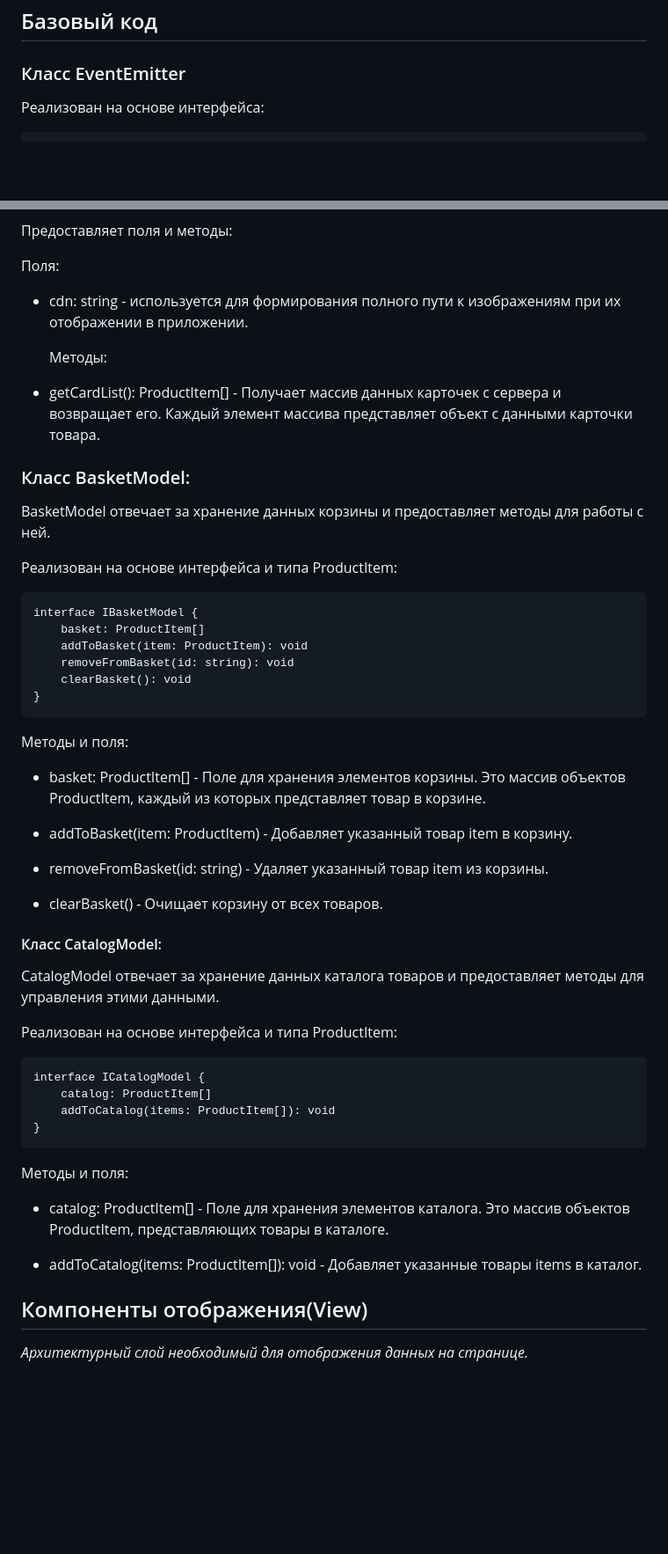
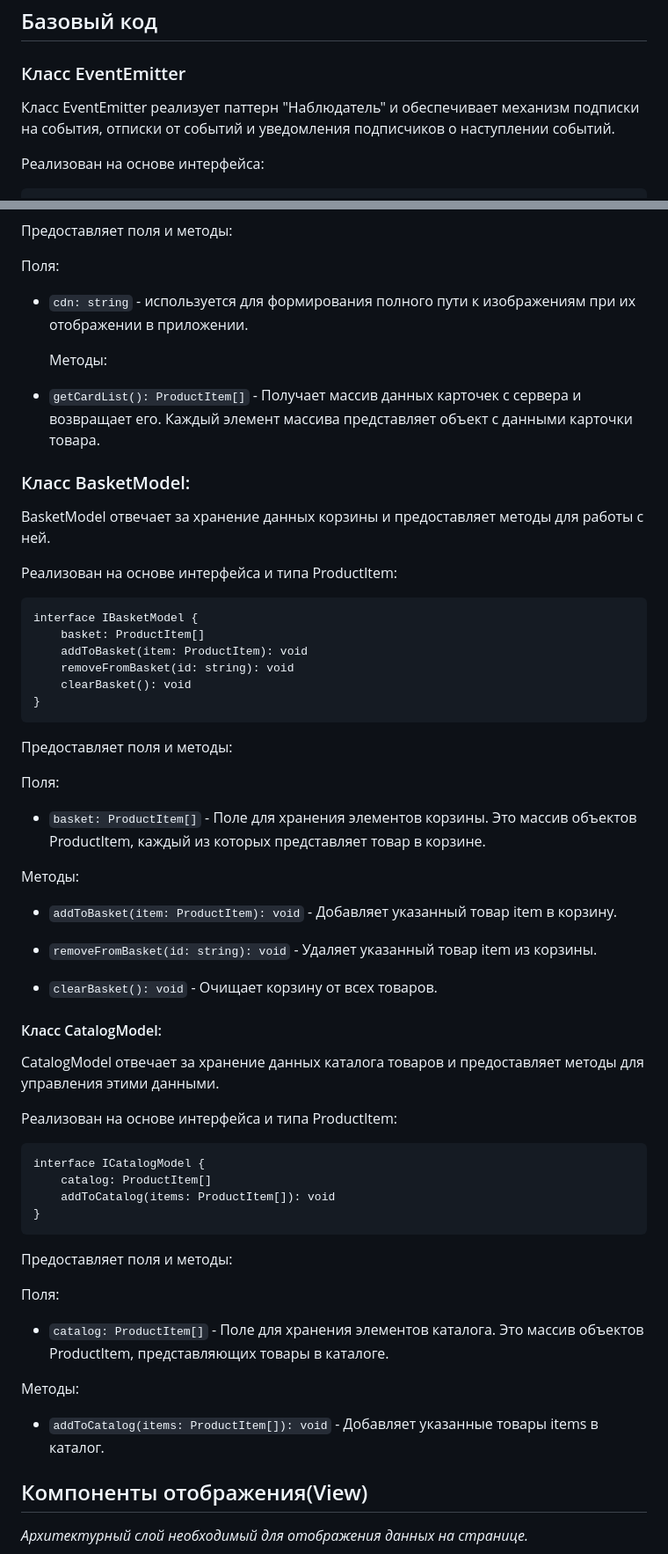
Before and after one commit to destren1/ShopSmart, a Markdown page: README.md, 2 parts joined by grey strips. Shown at 88% size. Rendered like a GitHub page; blank space fills up the shorter version.

````diff
--- a/README.md
+++ b/README.md
@@ -51,6 +51,8 @@ yarn build
 
 ### Класс EventEmitter
 
+Класс EventEmitter реализует паттерн "Наблюдатель" и обеспечивает механизм подписки на события, отписки от событий и уведомления подписчиков о наступлении событий.
+
 Реализован на основе интерфейса:
 
 ```
@@ -161,11 +166,11 @@ type ProductItem = {
 
 Поля:
 
-- cdn: string - используется для формирования полного пути к изображениям при их отображении в приложении.
+- `cdn: string` - используется для формирования полного пути к изображениям при их отображении в приложении.
 
   Методы:
 
-- getCardList(): ProductItem[] - Получает массив данных карточек с сервера и возвращает его. Каждый элемент массива представляет объект с данными карточки товара.
+- `getCardList(): ProductItem[]` - Получает массив данных карточек с сервера и возвращает его. Каждый элемент массива представляет объект с данными карточки товара.
 
 ### Класс BasketModel:
 
@@ -182,15 +187,19 @@ interface IBasketModel {
 }
 ```
 
-Методы и поля:
+Предоставляет поля и методы:
 
-- basket: ProductItem[] - Поле для хранения элементов корзины. Это массив объектов ProductItem, каждый из которых представляет товар в корзине.
+Поля:
 
-- addToBasket(item: ProductItem) - Добавляет указанный товар item в корзину.
+- `basket: ProductItem[]` - Поле для хранения элементов корзины. Это массив объектов ProductItem, каждый из которых представляет товар в корзине.
 
-- removeFromBasket(id: string) - Удаляет указанный товар item из корзины.
+Методы:
 
-- clearBasket() - Очищает корзину от всех товаров.
+- `addToBasket(item: ProductItem): void` - Добавляет указанный товар item в корзину.
+
+- `removeFromBasket(id: string): void` - Удаляет указанный товар item из корзины.
+
+- `clearBasket(): void` - Очищает корзину от всех товаров.
 
 #### Класс CatalogModel:
 
@@ -205,11 +214,15 @@ interface ICatalogModel {
 }
 ```
 
-Методы и поля:
+Предоставляет поля и методы:
 
-- catalog: ProductItem[] - Поле для хранения элементов каталога. Это массив объектов ProductItem, представляющих товары в каталоге.
+Поля:
 
-- addToCatalog(items: ProductItem[]): void - Добавляет указанные товары items в каталог.
+- `catalog: ProductItem[]` - Поле для хранения элементов каталога. Это массив объектов ProductItem, представляющих товары в каталоге.
+
+Методы:
+
+- `addToCatalog(items: ProductItem[]): void` - Добавляет указанные товары items в каталог.
 
 ## Компоненты отображения(View)
 
````
Also changed, not shown: other parts of README.md (+86 -83 lines).
